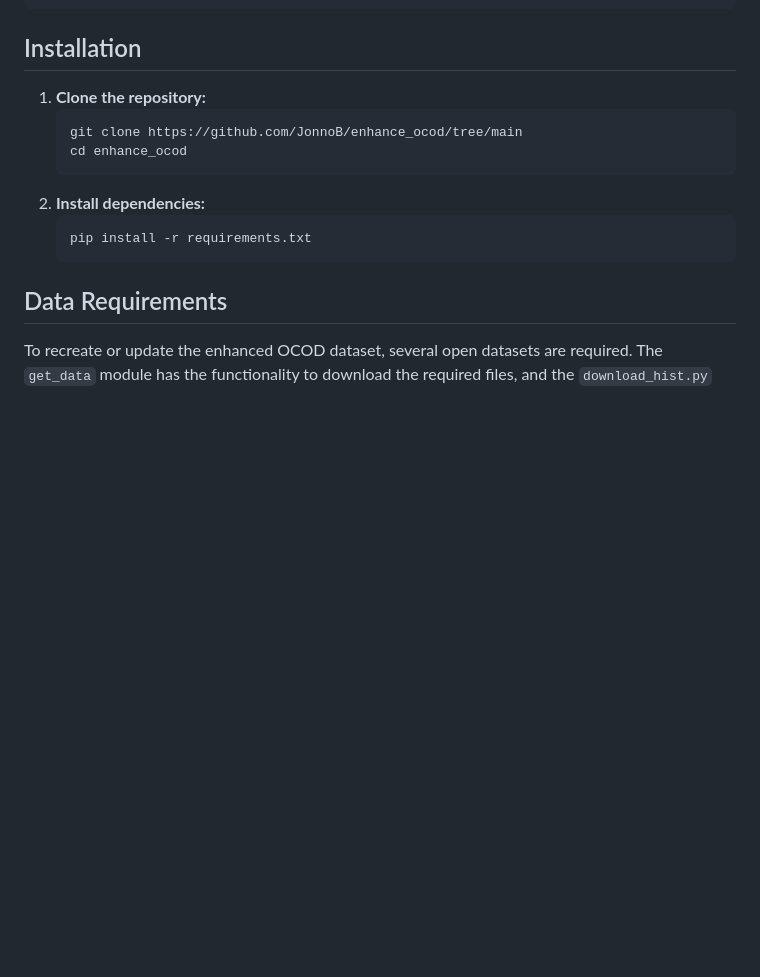
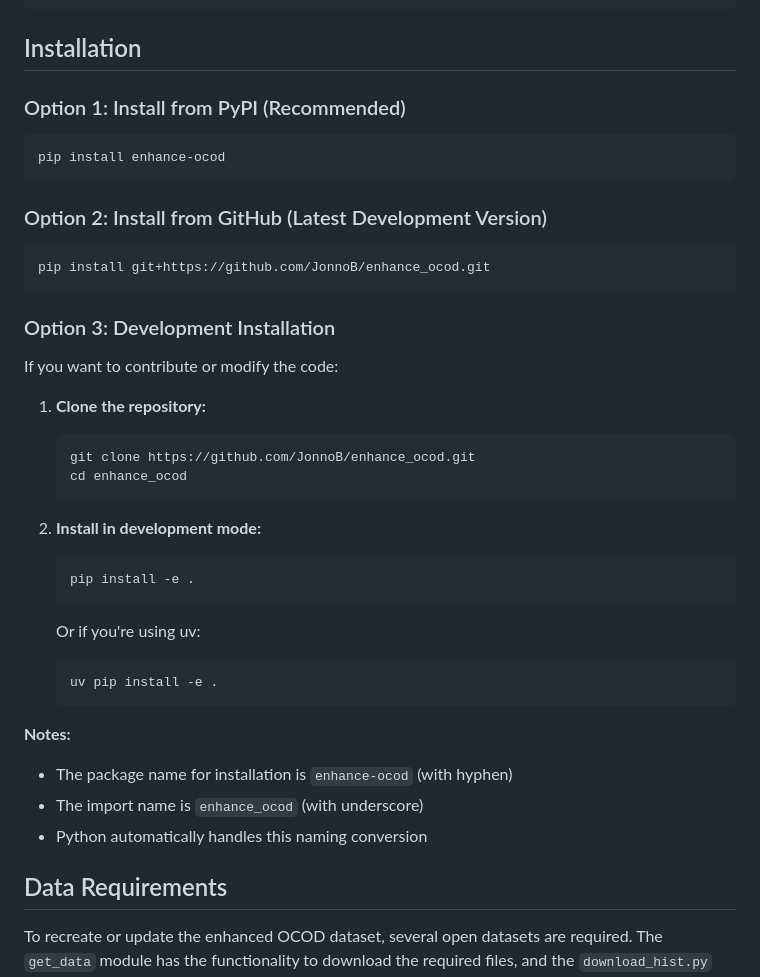
Before and after one commit to JonnoB/enhance_ocod, a Markdown page: README.md, the part around the change. Drawn GitHub-style; blank space fills up the shorter version.

Commit message:
updatedt the readme with pip install instructions

````diff
--- a/README.md
+++ b/README.md
@@ -41,15 +41,40 @@ enhance_ocod/
 ```
 
 ## Installation
+
+### Option 1: Install from PyPI (Recommended)
+```bash
+pip install enhance-ocod
+```
+
+### Option 2: Install from GitHub (Latest Development Version)
+```bash
+pip install git+https://github.com/JonnoB/enhance_ocod.git
+```
+
+### Option 3: Development Installation
+If you want to contribute or modify the code:
+
 1. **Clone the repository:**
    ```bash
-   git clone https://github.com/JonnoB/enhance_ocod/tree/main
+   git clone https://github.com/JonnoB/enhance_ocod.git
    cd enhance_ocod
    ```
-2. **Install dependencies:**
+
+2. **Install in development mode:**
    ```bash
-   pip install -r requirements.txt
+   pip install -e .
    ```
+
+   Or if you're using uv:
+   ```bash
+   uv pip install -e .
+   ```
+
+**Notes:**
+- The package name for installation is `enhance-ocod` (with hyphen)
+- The import name is `enhance_ocod` (with underscore)
+- Python automatically handles this naming conversion
 
 ## Data Requirements
 To recreate or update the enhanced OCOD dataset, several open datasets are required.
````
